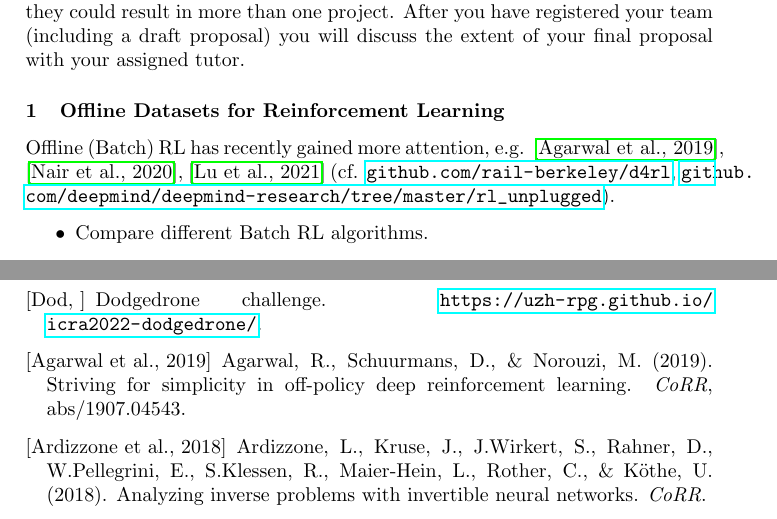
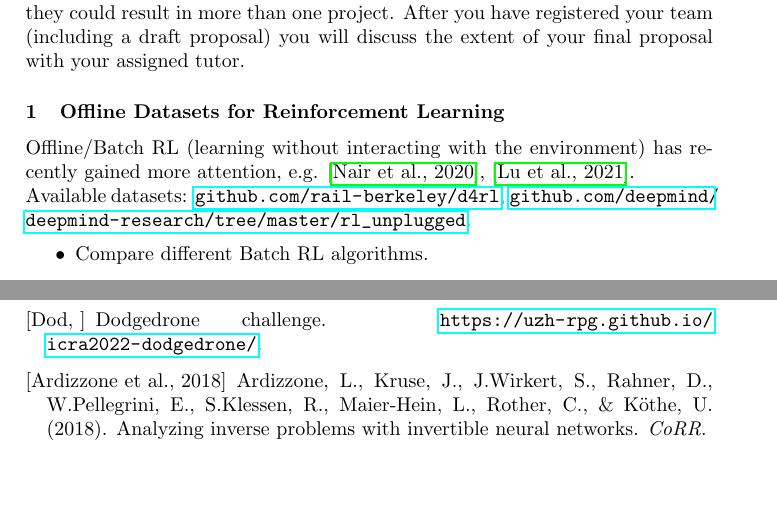
Before and after one commit to bbaeuml/tum-adlr, a LaTeX document (docs/project-ideas.tex): two parts of pages 1 and 5 of 7, joined at a grey line, cut so that both start at the same text, the shorter picture padded with empty space. Compiled offline with pdfLaTeX.

Commit message:
Fix batch RL poject idea

```diff
--- a/docs/project-ideas.tex
+++ b/docs/project-ideas.tex
@@ -24,12 +24,14 @@ After you have registered your team (including a draft proposal) you will discus
 % \end{itemize}
 
 \subsubsection{Offline Datasets for Reinforcement Learning}
-Offline (Batch) RL has recently gained more attention, e.g. \cite{Agarwal2019}, \cite{nair2020}, \cite{AWOpt2021} (cf. \url{github.com/rail-berkeley/d4rl}, \url{github.com/deepmind/deepmind-research/tree/master/rl_unplugged}).
+Offline/Batch RL (learning without interacting with the environment) has recently gained more attention, e.g. \cite{nair2020}, \cite{AWOpt2021}. \\
+Available datasets: \url{github.com/rail-berkeley/d4rl}, \url{github.com/deepmind/deepmind-research/tree/master/rl_unplugged}.
 \begin{itemize}
   \item Compare different Batch RL algorithms.
   \item Test new environments.
   \item Benchmark against online algorithms.
 \end{itemize}
+% \cite{Agarwal2019},
 
 
 \subsubsection{Learning to Fly}
```
